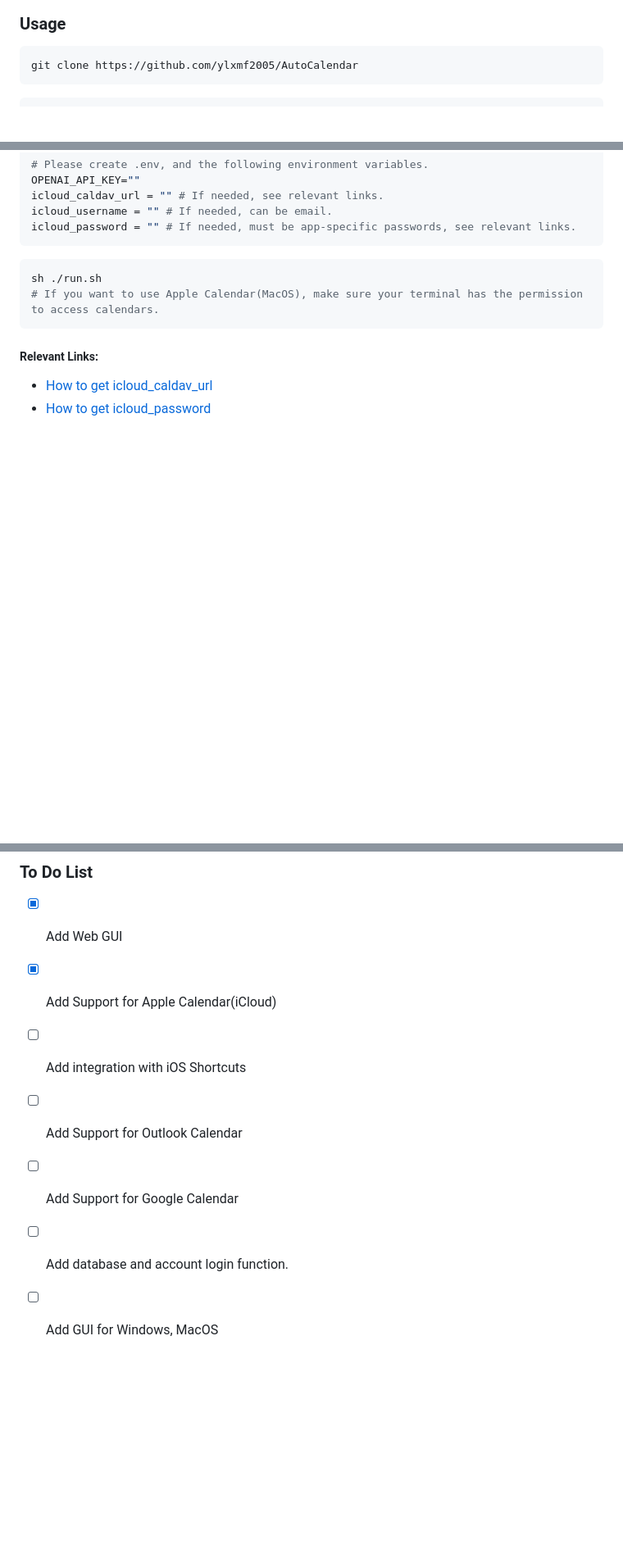
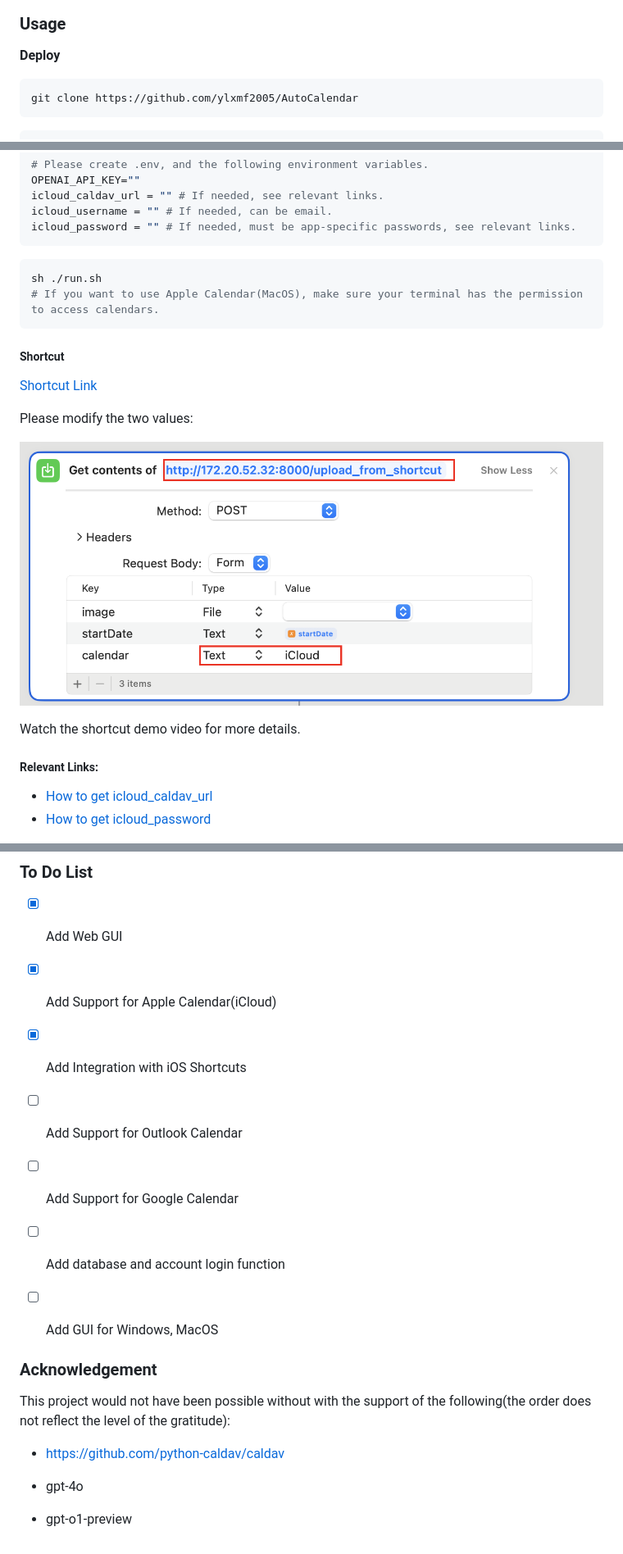
Before and after one commit to ylxmf2005/AutoCalendar, a Markdown page: README.md, 3 parts joined by grey strips. Shown: that part at 82% size. Drawn GitHub-style; pictures changed too: demo/guide1.png (added); blank space fills up the shorter version.

Commit message:
Add: Integration with iOS Shortcuts

````diff
--- a/README.md
+++ b/README.md
@@ -12,6 +20,8 @@ Support calendar: Apple Calendar(MacOS), Apple Calendar(iCloud).
 
 
 ### Usage
+
+**Deploy**
 
 ``` bash
 git clone https://github.com/ylxmf2005/AutoCalendar
@@ -35,6 +45,16 @@ sh ./run.sh
 # If you want to use Apple Calendar(MacOS), make sure your terminal has the permission to access calendars.
 ```
 
+##### Shortcut
+
+[Shortcut Link](https://www.icloud.com/shortcuts/b4eec63885524d809ec4f99a53975fd5)
+
+Please modify the two values:
+
+![](./demo/guide1.png)
+
+Watch the shortcut demo video for more details.
+
 ##### Relevant Links:
 
 - [How to get icloud_caldav_url](https://www.reddit.com/r/Thunderbird/comments/1dpop9d/icloud_calendar_sync_without_addon_get_icloud/)
@@ -46,8 +66,20 @@ sh ./run.sh
 
 - [x] Add Web GUI
 - [x] Add Support for Apple Calendar(iCloud)
-- [ ] Add integration with iOS Shortcuts
+- [x] Add Integration with iOS Shortcuts
 - [ ] Add Support for Outlook Calendar
 - [ ] Add Support for Google Calendar
-- [ ] Add database and account login function.
+- [ ] Add database and account login function
 - [ ] Add GUI for Windows, MacOS
+
+
+
+### Acknowledgement
+
+This project would not have been possible without with the support of the following(the order does not reflect the level of the gratitude):
+
+- https://github.com/python-caldav/caldav
+
+- gpt-4o
+
+- gpt-o1-preview
````
Also changed, not shown: other parts of README.md (+9 -1 lines), 5 other files.
